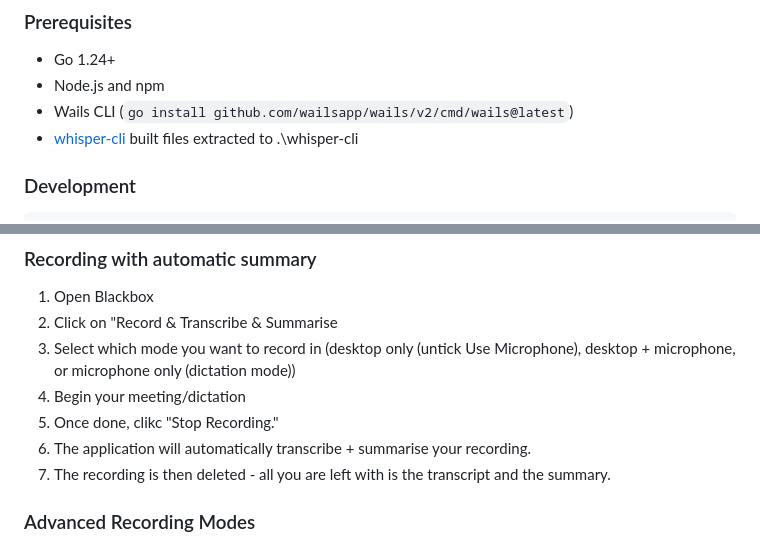
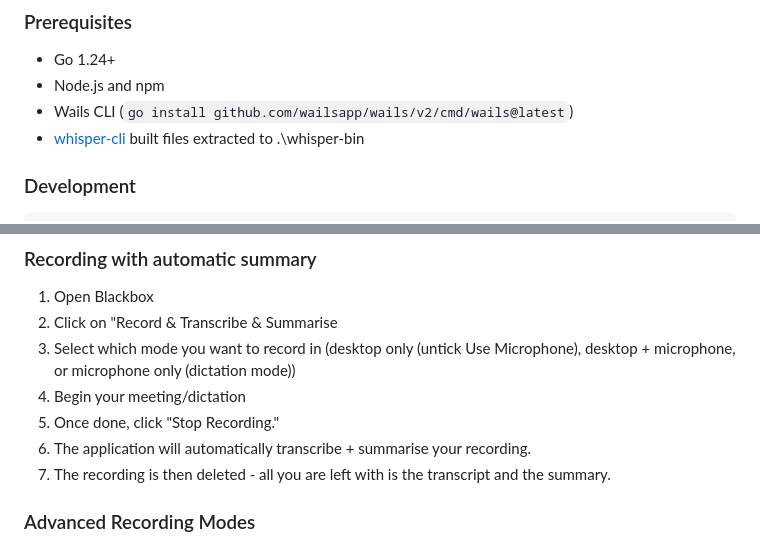
Before and after one commit to abra5umente/blackbox, a Markdown page: README.md, 2 parts joined by grey strips. Drawn GitHub-style.

Commit message:
doco updates

````diff
--- a/README.md
+++ b/README.md
@@ -86,7 +86,7 @@ go build .\...
 - Go 1.24+
 - Node.js and npm
 - Wails CLI (`go install github.com/wailsapp/wails/v2/cmd/wails@latest`)
-- [whisper-cli](https://github.com/ggml-org/whisper.cpp) built files extracted to .\whisper-cli
+- [whisper-cli](https://github.com/ggml-org/whisper.cpp) built files extracted to .\whisper-bin
 
 ### Development
 ```bash
@@ -112,7 +112,7 @@ wails build
 2. Click on "Record & Transcribe & Summarise
 3. Select which mode you want to record in (desktop only (untick Use Microphone), desktop + microphone, or microphone only (dictation mode))
 4. Begin your meeting/dictation
-5. Once done, clikc "Stop Recording."
+5. Once done, click "Stop Recording."
 6. The application will automatically transcribe + summarise your recording.
 7. The recording is then deleted - all you are left with is the transcript and the summary.
 
````
